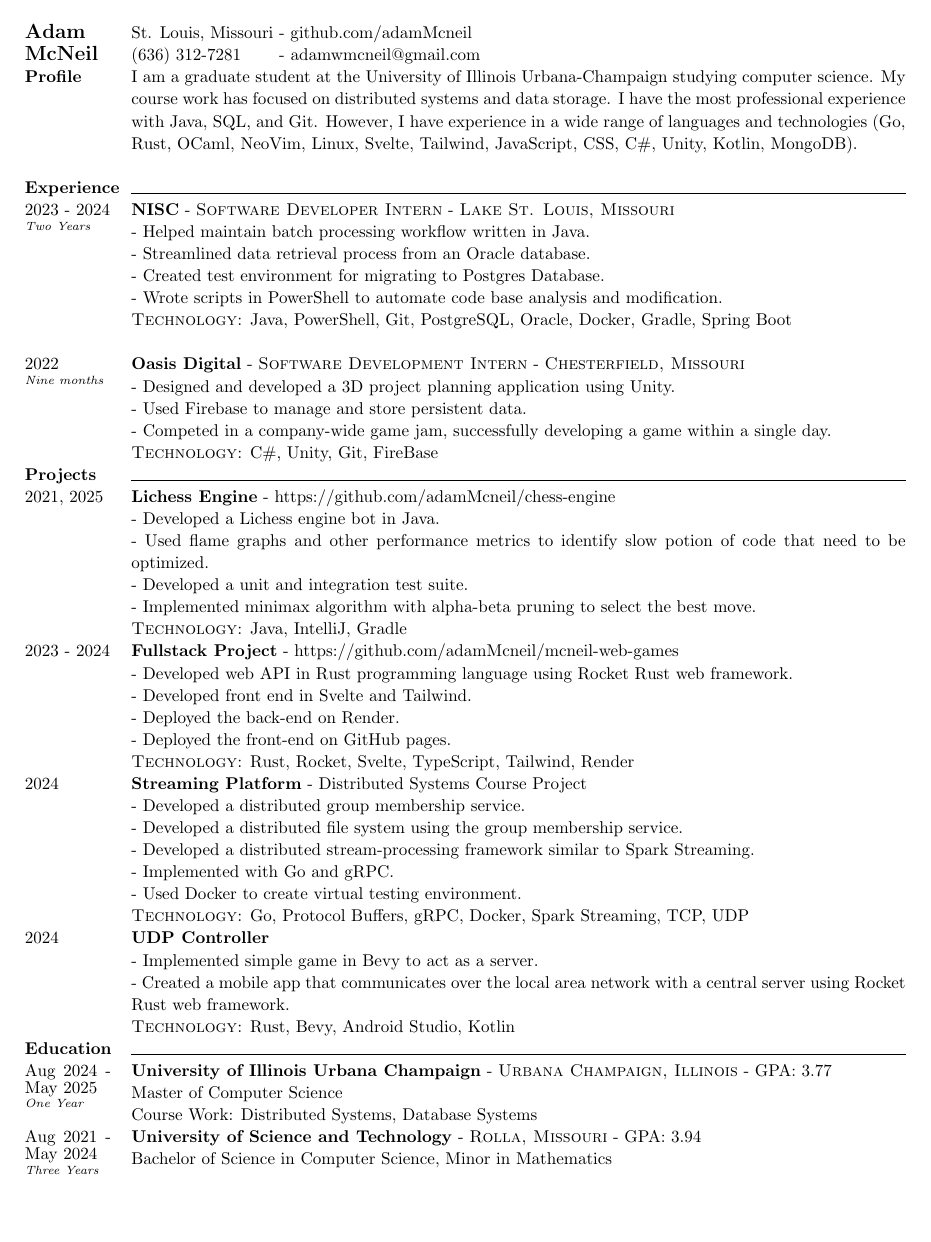
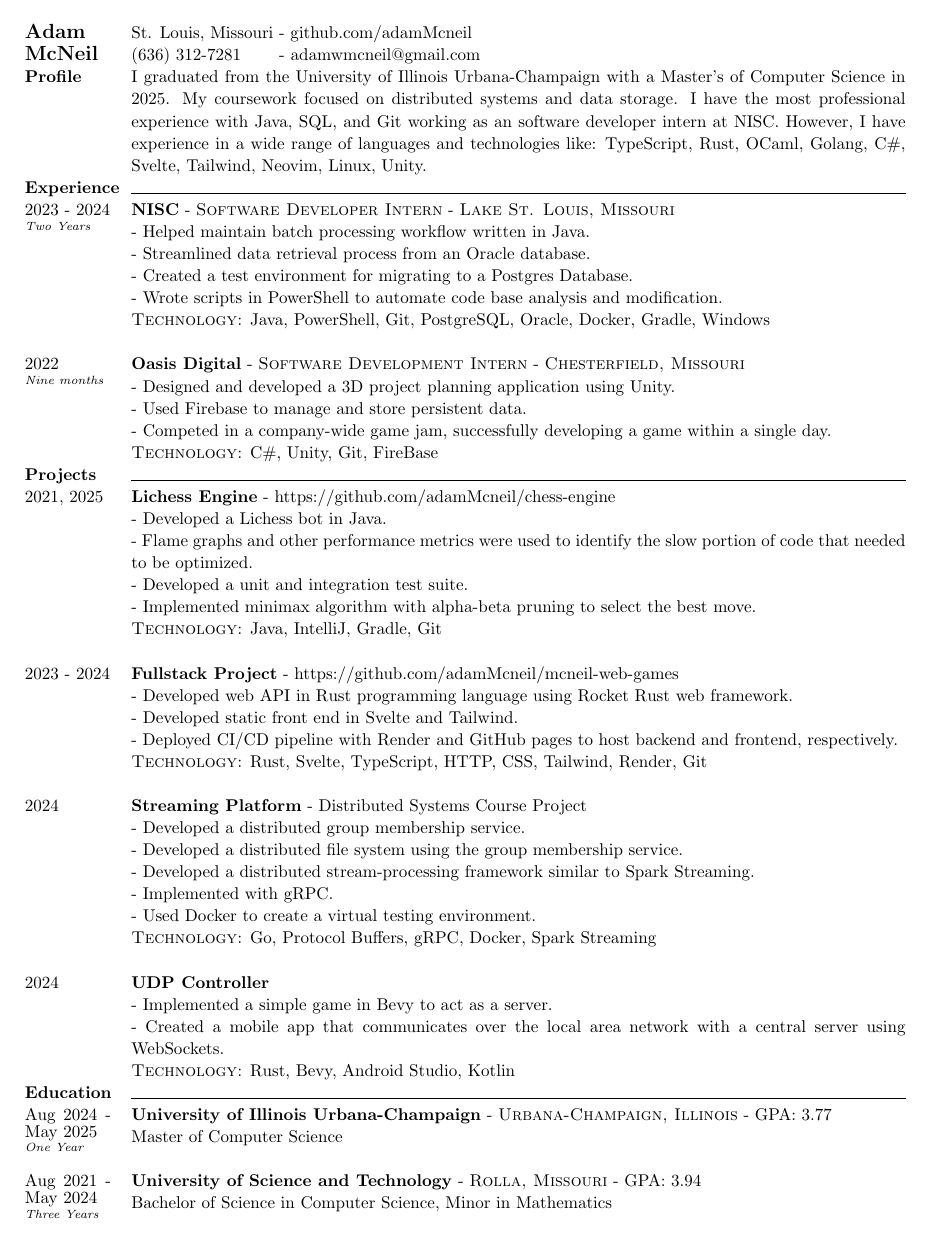
Before and after one commit to adamMcneil/resume, a LaTeX CV (resume.tex): the whole page. Compiled offline with pdfLaTeX.

Commit message:
after uiuc grad; fixed typos

```diff
--- a/resume.tex
+++ b/resume.tex
@@ -81,11 +81,11 @@
 %% Profile
 \textbf{Profile} &
 {
-  I am a graduate student at the University of Illinois Urbana-Champaign studying computer science.
-  My course work has focused on distributed systems and data storage.
-  I have the most professional experience with Java, SQL, and Git.
-  However, I have experience in a wide range of languages and technologies (Go, Rust, OCaml, NeoVim, Linux, Svelte, Tailwind, JavaScript, CSS, C\#, Unity, Kotlin, MongoDB).
- \newline
+  I graduated from the University of Illinois Urbana-Champaign with a Master's of Computer Science in 2025.
+  My coursework focused on distributed systems and data storage.
+  I have the most professional experience with Java, SQL, and Git working as an software developer intern at NISC.
+  However, I have experience in a wide range of languages and technologies like: TypeScript, Rust, OCaml, Golang, C\#, Svelte, Tailwind, Neovim, Linux, Unity.
+  % \newline
 } \\
 
 %% Experience
@@ -100,10 +100,10 @@
   {
   - Helped maintain batch processing workflow written in Java. \newline
   - Streamlined data retrieval process from an Oracle database. \newline
-  - Created test environment for migrating to Postgres Database. \newline
+  - Created a test environment for migrating to a Postgres Database. \newline
   - Wrote scripts in PowerShell to automate code base analysis and modification.
   }
-  {Java, PowerShell, Git, PostgreSQL, Oracle, Docker, Gradle, Spring Boot \newline}
+  {Java, PowerShell, Git, PostgreSQL, Oracle, Docker, Gradle, Windows \newline}
 
 % Oasis Digital
 \timeFrame{2022}{}{Nine months} &
@@ -127,12 +127,15 @@
   {}
   {https://github.com/adamMcneil/chess-engine}
   {
-    - Developed a Lichess engine bot in Java. \newline
-    - Used flame graphs and other performance metrics to identify slow potion of code that need to be optimized. \newline
+    - Developed a Lichess bot in Java. \newline
+    - Flame graphs and other performance metrics were used to identify the slow portion of code that needed to be optimized. \newline
     - Developed a unit and integration test suite. \newline
     - Implemented minimax algorithm with alpha-beta pruning to select the best move.
   }
-  {Java, IntelliJ, Gradle}
+  {Java, IntelliJ, Gradle, Git
+    \newline
+  }
+
 
 \timeFrame{2023}{2024}{} &
 \entry{Fullstack Project}
@@ -141,11 +144,12 @@
   {https://github.com/adamMcneil/mcneil-web-games}
   {
   - Developed web API in Rust programming language using Rocket Rust web framework. \newline
-  - Developed front end in Svelte and Tailwind. \newline
-  - Deployed the back-end on Render. \newline
-  - Deployed the front-end on GitHub pages.
+  - Developed static front end in Svelte and Tailwind. \newline
+  - Deployed CI/CD pipeline with Render and GitHub pages to host backend and frontend, respectively.
   }
-  {Rust, Rocket, Svelte, TypeScript, Tailwind, Render}
+  {Rust, Svelte, TypeScript, HTTP, CSS, Tailwind, Render, Git
+    \newline
+  }
 
 \timeFrame{2024}{}{} &
 \entry{Streaming Platform}
@@ -156,10 +160,12 @@
   - Developed a distributed group membership service. \newline
   - Developed a distributed file system using the group membership service. \newline
   - Developed a distributed stream-processing framework similar to Spark Streaming. \newline
-  - Implemented with Go and gRPC. \newline
-  - Used Docker to create virtual testing environment.
+  - Implemented with gRPC. \newline
+  - Used Docker to create a virtual testing environment.
   }
-  {Go, Protocol Buffers, gRPC, Docker, Spark Streaming, TCP, UDP}
+  {Go, Protocol Buffers, gRPC, Docker, Spark Streaming
+    \newline
+  }
 
 
 \timeFrame{2024}{}{} &
@@ -168,27 +174,26 @@
   {}
   {}
   {
-    - Implemented simple game in Bevy to act as a server. \newline
-    - Created a mobile app that communicates over the local area network with a central server using Rocket Rust web framework.
+    - Implemented a simple game in Bevy to act as a server. \newline
+    - Created a mobile app that communicates over the local area network with a central server using WebSockets.
   }
   {Rust, Bevy, Android Studio, Kotlin}
 
 %% Education
 \textbf{Education} & \horizontalLine \\
 
-% Masters (4.00 GPA)
+% Master's (4.00 GPA)
 \timeFrame{Aug 2024}{May 2025}{One Year} &
-\entry{University of Illinois Urbana Champaign}
+\entry{University of Illinois Urbana-Champaign}
   {}
-  {Urbana Champaign, Illinois}
+  {Urbana-Champaign, Illinois}
   {GPA: 3.77}
   {
   Master of Computer Science \newline
-      Course Work: Distributed Systems, Database Systems
   }
   {}
 
-% Bachelors  (3.948 GPA)
+% Bachelor's  (3.948 GPA)
 \timeFrame{Aug 2021}{May 2024}{Three Years} &
 \entry{University of Science and Technology}
   {}
```
Also changed, not shown: adam-mcneil-resume.pdf.
